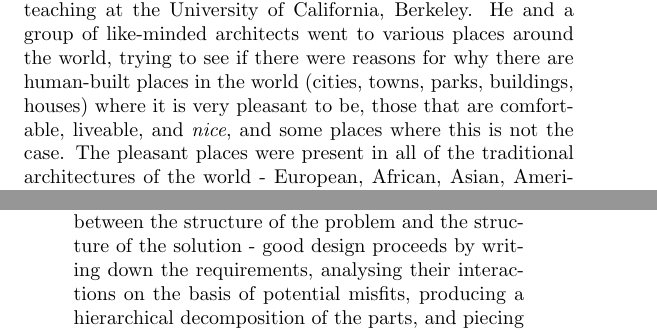
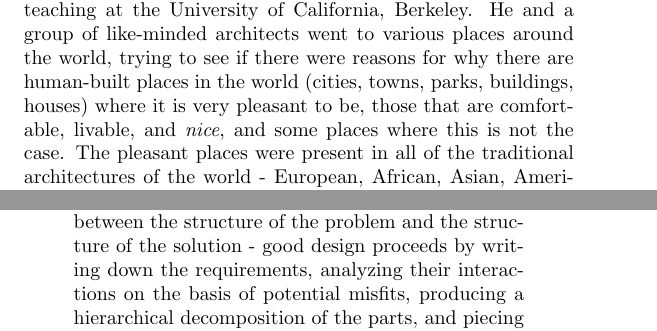
Before and after one commit to Open-Advice/Open-Advice, a LaTeX thesis (Open-Advice.tex, which reads usability/FedericoMenaQuintero.tex): two parts of pages 22 and 28 of 170, joined at a grey line, cut so that both start at the same text. Compiled offline with pdfLaTeX.

Commit message:
spelling++

```diff
--- a/usability/FedericoMenaQuintero.tex
+++ b/usability/FedericoMenaQuintero.tex
@@ -23,7 +23,7 @@ At times, while browsing the web, I'll sometimes remember that I have seen the n
 
 That is just what happened with the name of Christopher Alexander. I had read that he was a peculiar architect (of real-world buildings, not software), somehow connected to the software world through object-oriented techniques. As I started reading about his work, I became tremendously interested in it.
 
-In the 1970s, Christopher Alexander was a mathematician/architect teaching at the University of California, Berkeley. He and a group of like-minded architects went to various places around the world, trying to see if there were reasons for why there are human-built places in the world (cities, towns, parks, buildings, houses) where it is very pleasant to be, those that are comfortable, liveable, and \textit{nice}, and some places where this is not the case. The pleasant places were present in all of the traditional architectures of the world - European, African, Asian, American - which pointed to the idea of being able to extract common factors from all of them.
+In the 1970s, Christopher Alexander was a mathematician/architect teaching at the University of California, Berkeley. He and a group of like-minded architects went to various places around the world, trying to see if there were reasons for why there are human-built places in the world (cities, towns, parks, buildings, houses) where it is very pleasant to be, those that are comfortable, livable, and \textit{nice}, and some places where this is not the case. The pleasant places were present in all of the traditional architectures of the world - European, African, Asian, American - which pointed to the idea of being able to extract common factors from all of them.
 
 Alexander and his team distilled their findings into a list of good architectural patterns, and published three books: \textit{The Timeless Way of Building}, where they describe the philosophy and method of good architecture; \textit{A Pattern Language}, which I will describe next; and \textit{The Oregon Experiment}, where they detail the design and construction of a university campus with their method.
 
@@ -76,7 +76,7 @@ Let me quote Richard Gabriel, of whom I will talk more later, when he describes
 Alexander says [about the Quality Without A Name]:
 \begin{quote}
 It is a subtle kind of freedom from inner contradictions. (Alexander 1979)                                                                          \end{quote}
-This statement reflects the origins of his inquiry into the quality. It started in 1964 when he was doing a study for the [San Francisco] Bay Area Rapid Transit (BART) system based on the work reported in Notes on the Synthesis of Form (Alexander 1964), which in turn was based on his Ph.D. dissertation. One of the key ideas in this book was that in a good design there must be an underlying correspondence between the structure of the problem and the structure of the solution - good design proceeds by writing down the requirements, analysing their interactions on the basis of potential misfits, producing a hierarchical decomposition of the parts, and piecing together a structure whose
+This statement reflects the origins of his inquiry into the quality. It started in 1964 when he was doing a study for the [San Francisco] Bay Area Rapid Transit (BART) system based on the work reported in Notes on the Synthesis of Form (Alexander 1964), which in turn was based on his Ph.D. dissertation. One of the key ideas in this book was that in a good design there must be an underlying correspondence between the structure of the problem and the structure of the solution - good design proceeds by writing down the requirements, analyzing their interactions on the basis of potential misfits, producing a hierarchical decomposition of the parts, and piecing together a structure whose
 \begin{quote}
 structural hierarchy is the exact counterpart of the functional hierarchy established during the analysis of the program. (Alexander 1964)\end{quote}
 Alexander was studying the system of forces surrounding a ticket booth, and he and his group had written down 390 requirements for what ought to be happening near it. Some of them pertained to such things as being there to get tickets, being able to get change, being able to move past people waiting in line to get tickets, and not having to wait too long for tickets. What he noticed, though, was that certain parts of the system were not subject to these requirements and that the system itself could become bogged down because these other forces - forces not subject to control by requirements - acted to come to their own balance within the system. For example, if one person stopped and another also stopped to talk with the first, congestion could build up that would defeat the mechanisms designed to keep traffic flow smooth. Of course there was a requirement that there not be congestion, but there was nothing the designers could do to prevent this by means of a designed mechanism.                                                                                                                                                                                                                                                                                                                                                                                                                                                                                                                                                                                                                                                                                                                                                                                                                                                                                                                                                                                                                                 \end{quote}
```
